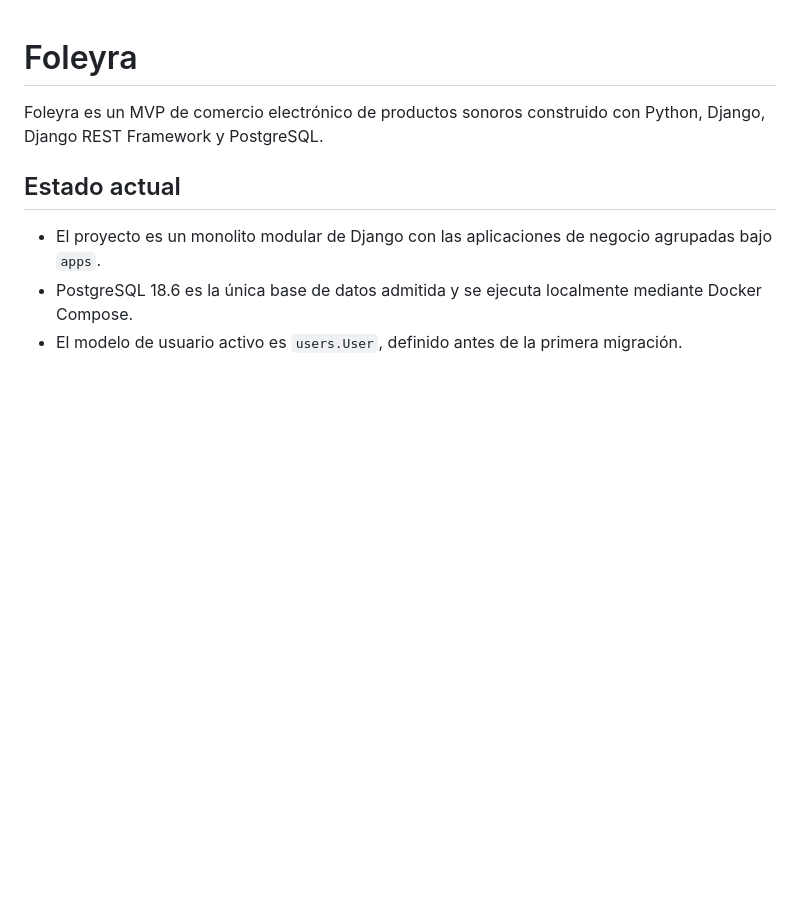
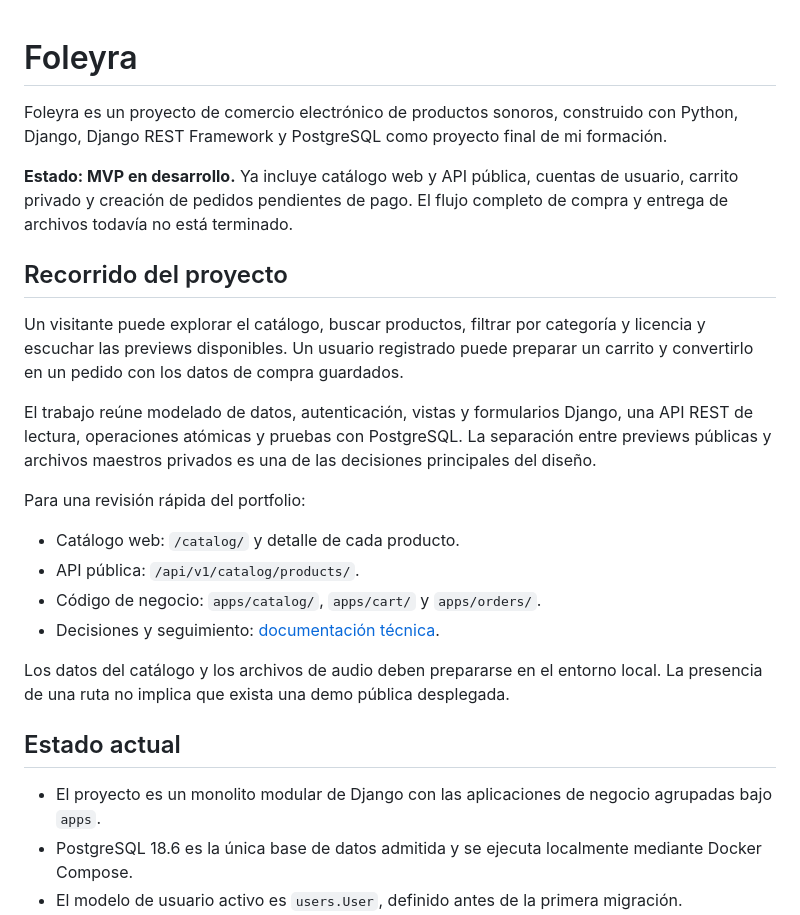
Before and after one commit to acarras93-alt/foleyra-ecommerce, a Markdown page: README.md, the part around one of its changes. Drawn GitHub-style; blank space fills up the shorter version.

Commit message:
docs: present Foleyra MVP for portfolio review

```diff
--- a/README.md
+++ b/README.md
@@ -1,7 +1,33 @@
 # Foleyra
 
-Foleyra es un MVP de comercio electrónico de productos sonoros construido con
-Python, Django, Django REST Framework y PostgreSQL.
+Foleyra es un proyecto de comercio electrónico de productos sonoros, construido
+con Python, Django, Django REST Framework y PostgreSQL como proyecto final de
+mi formación.
+
+**Estado: MVP en desarrollo.** Ya incluye catálogo web y API pública, cuentas de
+usuario, carrito privado y creación de pedidos pendientes de pago. El flujo
+completo de compra y entrega de archivos todavía no está terminado.
+
+## Recorrido del proyecto
+
+Un visitante puede explorar el catálogo, buscar productos, filtrar por categoría
+y licencia y escuchar las previews disponibles. Un usuario registrado puede
+preparar un carrito y convertirlo en un pedido con los datos de compra guardados.
+
+El trabajo reúne modelado de datos, autenticación, vistas y formularios Django,
+una API REST de lectura, operaciones atómicas y pruebas con PostgreSQL.
+La separación entre previews públicas y archivos maestros privados es una de
+las decisiones principales del diseño.
+
+Para una revisión rápida del portfolio:
+
+- Catálogo web: `/catalog/` y detalle de cada producto.
+- API pública: `/api/v1/catalog/products/`.
+- Código de negocio: `apps/catalog/`, `apps/cart/` y `apps/orders/`.
+- Decisiones y seguimiento: [documentación técnica](#documentación).
+
+Los datos del catálogo y los archivos de audio deben prepararse en el entorno
+local. La presencia de una ruta no implica que exista una demo pública desplegada.
 
 ## Estado actual
 
```
Also changed, not shown: other parts of README.md (+33 -3 lines).
